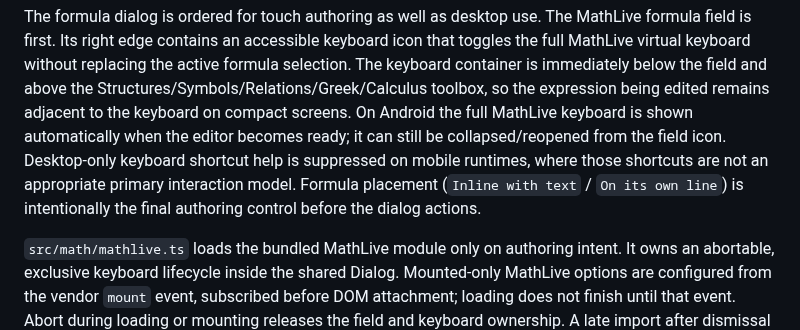
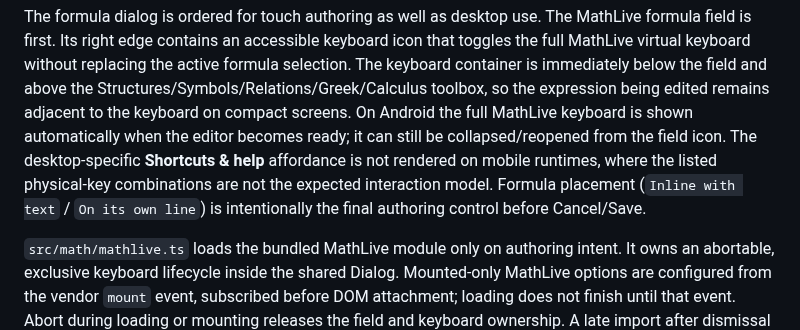
Before and after one commit to jferments/ostudy, a Markdown page: docs/development/native-math-media.md, the part around the change. Drawn GitHub-style.

Commit message:
docs(math): clarify mobile help and placement behavior

```diff
--- a/docs/development/native-math-media.md
+++ b/docs/development/native-math-media.md
@@ -113,11 +113,11 @@ formula selection. The keyboard container is immediately below the field and
 above the Structures/Symbols/Relations/Greek/Calculus toolbox, so the expression
 being edited remains adjacent to the keyboard on compact screens. On Android the
 full MathLive keyboard is shown automatically when the editor becomes ready; it
-can still be collapsed/reopened from the field icon. Desktop-only keyboard
-shortcut help is suppressed on mobile runtimes, where those shortcuts are not an
-appropriate primary interaction model. Formula placement (`Inline with text` /
-`On its own line`) is intentionally the final authoring control before the dialog
-actions.
+can still be collapsed/reopened from the field icon. The desktop-specific
+**Shortcuts & help** affordance is not rendered on mobile runtimes, where the
+listed physical-key combinations are not the expected interaction model. Formula
+placement (`Inline with text` / `On its own line`) is intentionally the final
+authoring control before Cancel/Save.
 
 `src/math/mathlive.ts` loads the bundled MathLive module only on authoring intent.
 It owns an abortable, exclusive keyboard lifecycle inside the shared Dialog.
```
